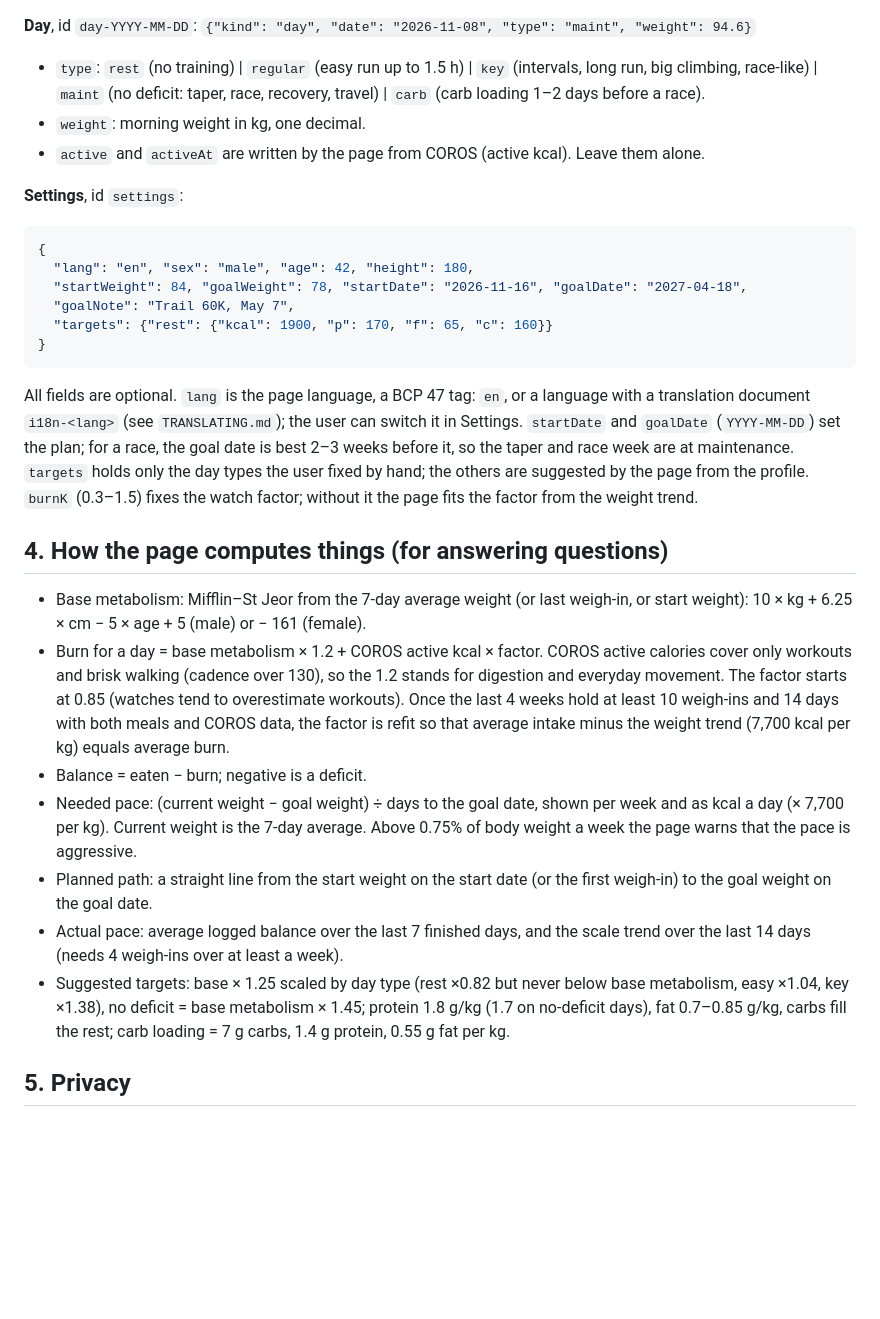
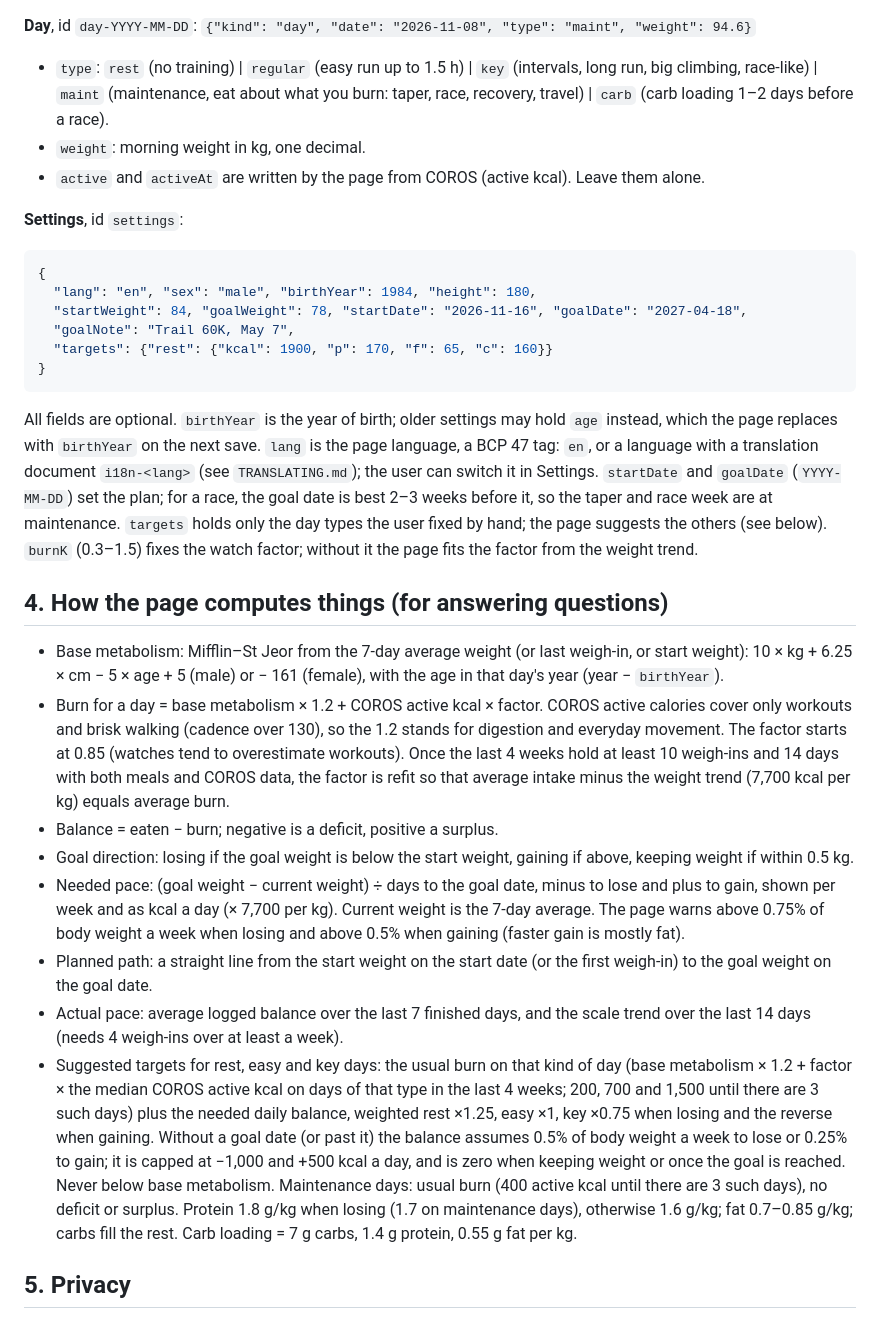
Before and after one commit to l3x4/claude-coros-nutrition-log, a Markdown page: skill/coros-nutrition-log/SKILL.md, the part around the change. Drawn GitHub-style; blank space fills up the shorter version.

````diff
--- a/skill/coros-nutrition-log/SKILL.md
+++ b/skill/coros-nutrition-log/SKILL.md
@@ -51,30 +51,31 @@ All paths are inside `data/users/<id>/`. Every write to an existing document nee
 - `createdAt`: current time in milliseconds.
 
 **Day**, id `day-YYYY-MM-DD`: `{"kind": "day", "date": "2026-11-08", "type": "maint", "weight": 94.6}`
-- `type`: `rest` (no training) | `regular` (easy run up to 1.5 h) | `key` (intervals, long run, big climbing, race-like) | `maint` (no deficit: taper, race, recovery, travel) | `carb` (carb loading 1–2 days before a race).
+- `type`: `rest` (no training) | `regular` (easy run up to 1.5 h) | `key` (intervals, long run, big climbing, race-like) | `maint` (maintenance, eat about what you burn: taper, race, recovery, travel) | `carb` (carb loading 1–2 days before a race).
 - `weight`: morning weight in kg, one decimal.
 - `active` and `activeAt` are written by the page from COROS (active kcal). Leave them alone.
 
 **Settings**, id `settings`:
 ```json
 {
-  "lang": "en", "sex": "male", "age": 42, "height": 180,
+  "lang": "en", "sex": "male", "birthYear": 1984, "height": 180,
   "startWeight": 84, "goalWeight": 78, "startDate": "2026-11-16", "goalDate": "2027-04-18",
   "goalNote": "Trail 60K, May 7",
   "targets": {"rest": {"kcal": 1900, "p": 170, "f": 65, "c": 160}}
 }
 ```
-All fields are optional. `lang` is the page language, a BCP 47 tag: `en`, or a language with a translation document `i18n-<lang>` (see `TRANSLATING.md`); the user can switch it in Settings. `startDate` and `goalDate` (`YYYY-MM-DD`) set the plan; for a race, the goal date is best 2–3 weeks before it, so the taper and race week are at maintenance. `targets` holds only the day types the user fixed by hand; the others are suggested by the page from the profile. `burnK` (0.3–1.5) fixes the watch factor; without it the page fits the factor from the weight trend.
+All fields are optional. `birthYear` is the year of birth; older settings may hold `age` instead, which the page replaces with `birthYear` on the next save. `lang` is the page language, a BCP 47 tag: `en`, or a language with a translation document `i18n-<lang>` (see `TRANSLATING.md`); the user can switch it in Settings. `startDate` and `goalDate` (`YYYY-MM-DD`) set the plan; for a race, the goal date is best 2–3 weeks before it, so the taper and race week are at maintenance. `targets` holds only the day types the user fixed by hand; the page suggests the others (see below). `burnK` (0.3–1.5) fixes the watch factor; without it the page fits the factor from the weight trend.
 
 ## 4. How the page computes things (for answering questions)
 
-- Base metabolism: Mifflin–St Jeor from the 7-day average weight (or last weigh-in, or start weight): 10 × kg + 6.25 × cm − 5 × age + 5 (male) or − 161 (female).
+- Base metabolism: Mifflin–St Jeor from the 7-day average weight (or last weigh-in, or start weight): 10 × kg + 6.25 × cm − 5 × age + 5 (male) or − 161 (female), with the age in that day's year (year − `birthYear`).
 - Burn for a day = base metabolism × 1.2 + COROS active kcal × factor. COROS active calories cover only workouts and brisk walking (cadence over 130), so the 1.2 stands for digestion and everyday movement. The factor starts at 0.85 (watches tend to overestimate workouts). Once the last 4 weeks hold at least 10 weigh-ins and 14 days with both meals and COROS data, the factor is refit so that average intake minus the weight trend (7,700 kcal per kg) equals average burn.
-- Balance = eaten − burn; negative is a deficit.
-- Needed pace: (current weight − goal weight) ÷ days to the goal date, shown per week and as kcal a day (× 7,700 per kg). Current weight is the 7-day average. Above 0.75% of body weight a week the page warns that the pace is aggressive.
+- Balance = eaten − burn; negative is a deficit, positive a surplus.
+- Goal direction: losing if the goal weight is below the start weight, gaining if above, keeping weight if within 0.5 kg.
+- Needed pace: (goal weight − current weight) ÷ days to the goal date, minus to lose and plus to gain, shown per week and as kcal a day (× 7,700 per kg). Current weight is the 7-day average. The page warns above 0.75% of body weight a week when losing and above 0.5% when gaining (faster gain is mostly fat).
 - Planned path: a straight line from the start weight on the start date (or the first weigh-in) to the goal weight on the goal date.
 - Actual pace: average logged balance over the last 7 finished days, and the scale trend over the last 14 days (needs 4 weigh-ins over at least a week).
-- Suggested targets: base × 1.25 scaled by day type (rest ×0.82 but never below base metabolism, easy ×1.04, key ×1.38), no deficit = base metabolism × 1.45; protein 1.8 g/kg (1.7 on no-deficit days), fat 0.7–0.85 g/kg, carbs fill the rest; carb loading = 7 g carbs, 1.4 g protein, 0.55 g fat per kg.
+- Suggested targets for rest, easy and key days: the usual burn on that kind of day (base metabolism × 1.2 + factor × the median COROS active kcal on days of that type in the last 4 weeks; 200, 700 and 1,500 until there are 3 such days) plus the needed daily balance, weighted rest ×1.25, easy ×1, key ×0.75 when losing and the reverse when gaining. Without a goal date (or past it) the balance assumes 0.5% of body weight a week to lose or 0.25% to gain; it is capped at −1,000 and +500 kcal a day, and is zero when keeping weight or once the goal is reached. Never below base metabolism. Maintenance days: usual burn (400 active kcal until there are 3 such days), no deficit or surplus. Protein 1.8 g/kg when losing (1.7 on maintenance days), otherwise 1.6 g/kg; fat 0.7–0.85 g/kg; carbs fill the rest. Carb loading = 7 g carbs, 1.4 g protein, 0.55 g fat per kg.
 
 ## 5. Privacy
 
````
Also changed, not shown: README.md (+5 -3 lines), SETUP.md (+1 -1 lines), docs/burn-chart.png, docs/day.png, 1 other file.
